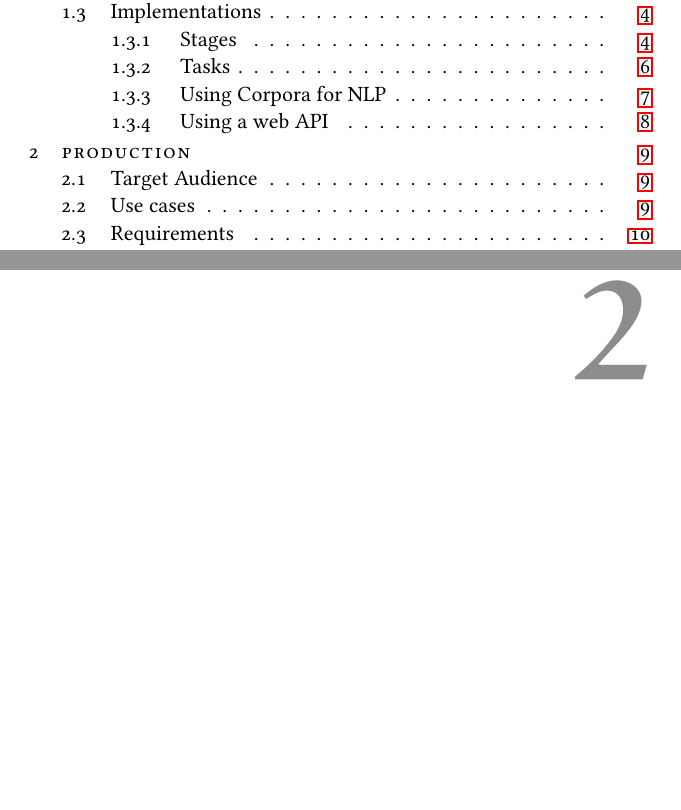
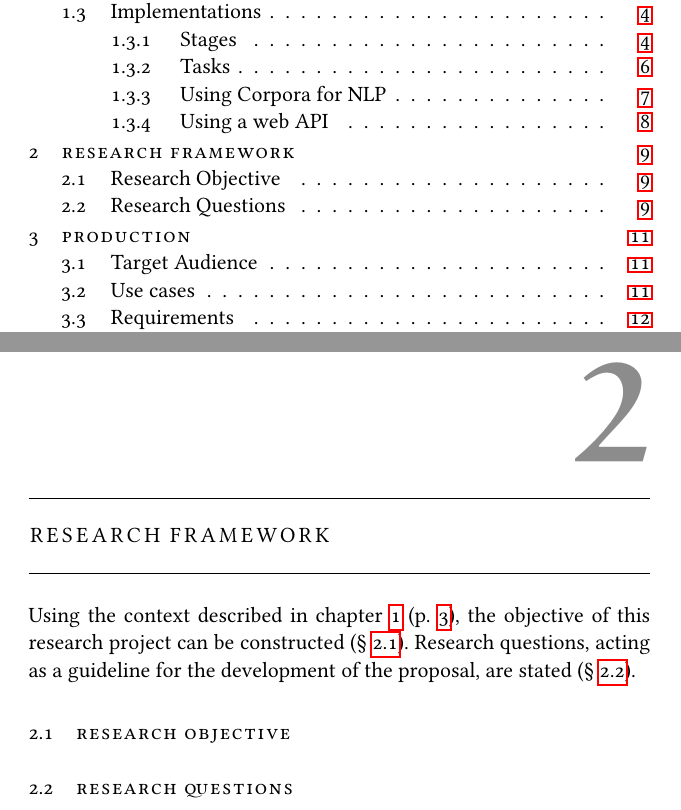
Before and after one commit to wooorm/thesis, a LaTeX thesis (paper.tex, which reads paper/body.tex): two parts of pages 13 and 23 of 52 before the commit and two parts of pages 13 and 23 of 54 after it, joined at a grey line, cut so that both start at the same text, the shorter picture padded with empty space. The pictures show the PDF file paper.pdf that the author committed with the source.

Commit message:
Add outline for Research Framework

```diff
--- a/paper/body.tex
+++ b/paper/body.tex
@@ -349,6 +349,18 @@ However, accessing \gls{nlp} web \glspl{api} over a network has
 Foremost of which the time involved in sending data over a network and
   bandwidth used (especially on mobile networks), and heightened security
   risks.
+
+\chapter{Research Framework}\label{research-framework}
+
+Using the context described in chapter \ref{context} (p.~\pageref{context}),
+  the objective of this research project can be constructed
+  (§~\ref{research-objective}).
+Research questions, acting as a guideline for the development of the
+  proposal, are stated (§~\ref{research-questions}).
+
+\section{Research Objective}\label{research-objective}
+
+\section{Research Questions}\label{research-questions}
 
 \chapter{Production}\label{production}
 
```
Also changed, not shown: paper.pdf.
